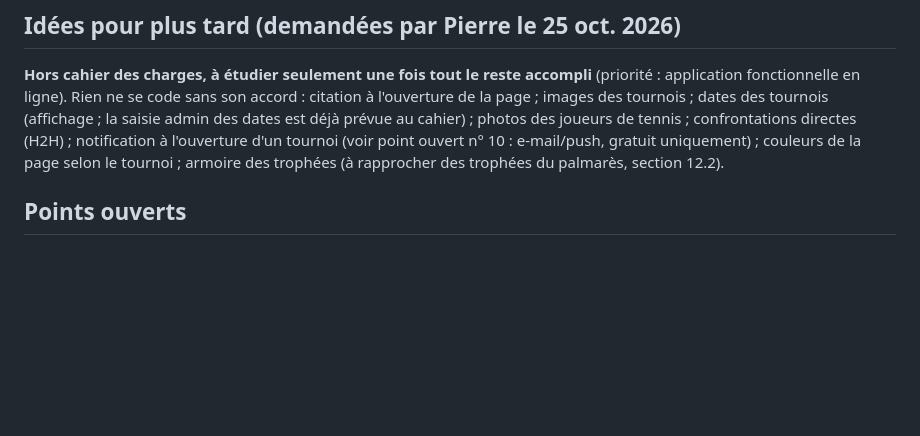
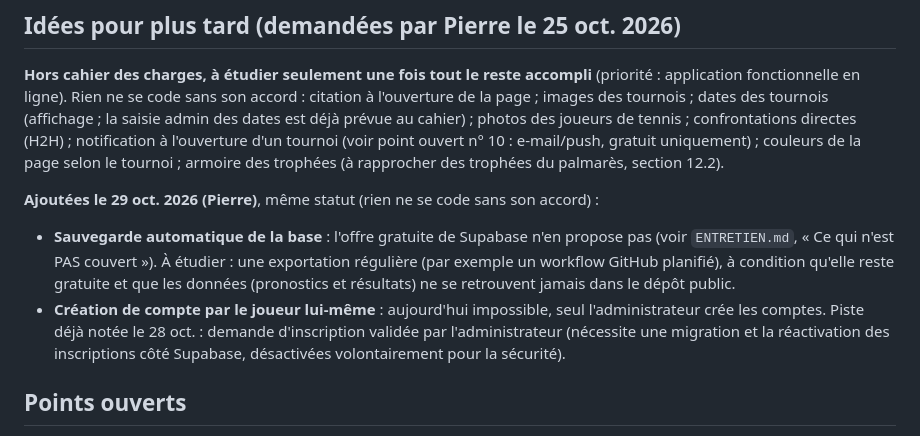
Before and after one commit to PitMel/pronos-tennis, a Markdown page: ETAT.md, the part around the change. Drawn GitHub-style; blank space fills up the shorter version.

Commit message:
ETAT.md : ajout de deux idées pour plus tard (sauvegarde automatique de la base, création de compte par le joueur)

```diff
--- a/ETAT.md
+++ b/ETAT.md
@@ -136,6 +136,10 @@ Choix de conception de l'étape 3.3 (à signaler à Pierre) : la maquette 1 n'es
 
 **Hors cahier des charges, à étudier seulement une fois tout le reste accompli** (priorité : application fonctionnelle en ligne). Rien ne se code sans son accord : citation à l'ouverture de la page ; images des tournois ; dates des tournois (affichage ; la saisie admin des dates est déjà prévue au cahier) ; photos des joueurs de tennis ; confrontations directes (H2H) ; notification à l'ouverture d'un tournoi (voir point ouvert n° 10 : e-mail/push, gratuit uniquement) ; couleurs de la page selon le tournoi ; armoire des trophées (à rapprocher des trophées du palmarès, section 12.2).
 
+**Ajoutées le 29 oct. 2026 (Pierre)**, même statut (rien ne se code sans son accord) :
+- **Sauvegarde automatique de la base** : l'offre gratuite de Supabase n'en propose pas (voir `ENTRETIEN.md`, « Ce qui n'est PAS couvert »). À étudier : une exportation régulière (par exemple un workflow GitHub planifié), à condition qu'elle reste gratuite et que les données (pronostics et résultats) ne se retrouvent jamais dans le dépôt public.
+- **Création de compte par le joueur lui-même** : aujourd'hui impossible, seul l'administrateur crée les comptes. Piste déjà notée le 28 oct. : demande d'inscription validée par l'administrateur (nécessite une migration et la réactivation des inscriptions côté Supabase, désactivées volontairement pour la sécurité).
+
 ## Points ouverts
 
 - Dates des ATP Finals 2026 : **réglé le 26 oct.** Pierre confirme **15 au 22 novembre 2026** ; saisies dans la vraie base (tournoi n° 12) et dans `supabase/calendrier-2026.sql`.
```
